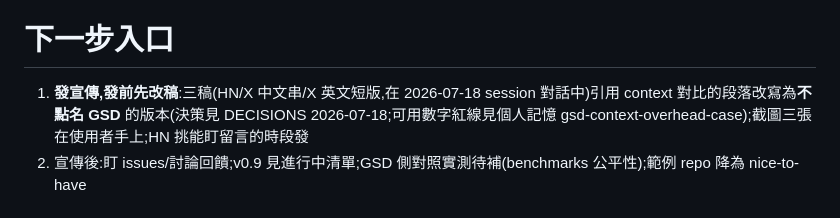
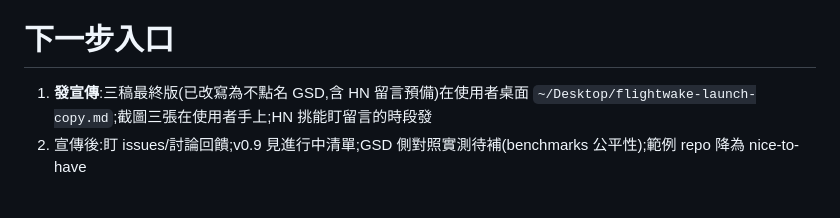
Before and after one commit to kaiwutech-TW/flightwake, a Markdown page: .flightwake/STATE.md, the part around the change. GitHub-like rendering.

Commit message:
docs(fw): STATE 指向宣傳三稿最終版位置(已去 GSD 點名)
Co-Authored-By: Claude Fable 5 <noreply@anthropic.com>

```diff
--- a/.flightwake/STATE.md
+++ b/.flightwake/STATE.md
@@ -30,7 +30,7 @@ flightwake v0.8.1,**已開源上線(2026-07-18)**:公開 repo、npm 0.8.1(truste
 
 # 下一步入口
 
-1. **發宣傳,發前先改稿**:三稿(HN/X 中文串/X 英文短版,在 2026-07-18 session 對話中)引用 context 對比的段落改寫為**不點名 GSD** 的版本(決策見 DECISIONS 2026-07-18;可用數字紅線見個人記憶 gsd-context-overhead-case);截圖三張在使用者手上;HN 挑能盯留言的時段發
+1. **發宣傳**:三稿最終版(已改寫為不點名 GSD,含 HN 留言預備)在使用者桌面 `~/Desktop/flightwake-launch-copy.md`;截圖三張在使用者手上;HN 挑能盯留言的時段發
 2. 宣傳後:盯 issues/討論回饋;v0.9 見進行中清單;GSD 側對照實測待補(benchmarks 公平性);範例 repo 降為 nice-to-have
 
 # 常備事實(這個 repo 的 3-5 條保命知識)
```
